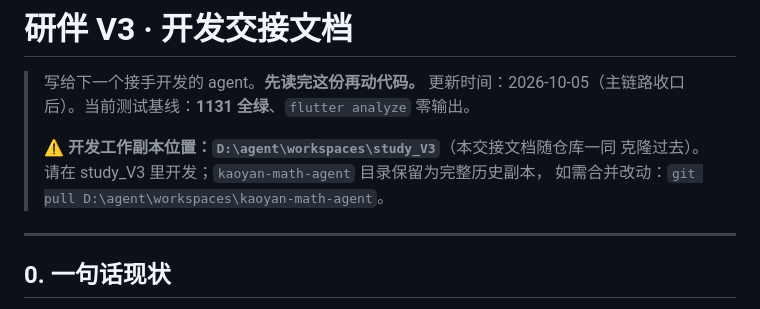
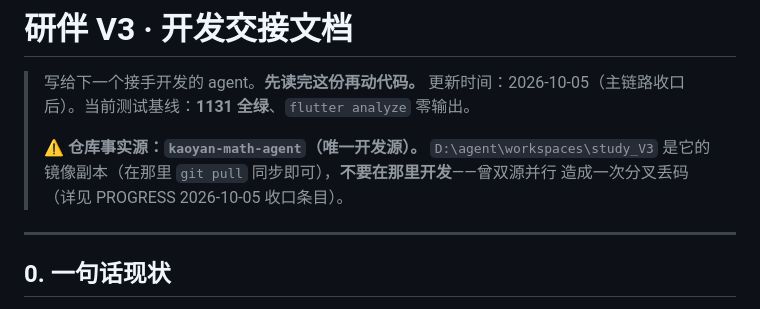
Before and after one commit to lysisiyi/exam-kb-agent, a Markdown page: docs/V3_HANDOFF.md, the part around the change. Drawn GitHub-style.

Commit message:
docs(handoff): 单一源纪律 + 完成项状态更新

```diff
--- a/docs/V3_HANDOFF.md
+++ b/docs/V3_HANDOFF.md
@@ -3,9 +3,9 @@
 > 写给下一个接手开发的 agent。**先读完这份再动代码。**
 > 更新时间：2026-10-05（主链路收口后）。当前测试基线：**1131 全绿**、`flutter analyze` 零输出。
 >
-> ⚠️ **开发工作副本位置：`D:\agent\workspaces\study_V3`**（本交接文档随仓库一同
-> 克隆过去）。请在 study_V3 里开发；`kaoyan-math-agent` 目录保留为完整历史副本，
-> 如需合并改动：`git pull D:\agent\workspaces\kaoyan-math-agent`。
+> ⚠️ **仓库事实源：`kaoyan-math-agent`（唯一开发源）。** `D:\agent\workspaces\study_V3`
+> 是它的镜像副本（在那里 `git pull` 同步即可），**不要在那里开发**——曾双源并行
+> 造成一次分叉丢码（详见 PROGRESS 2026-10-05 收口条目）。
 
 ---
 
```
